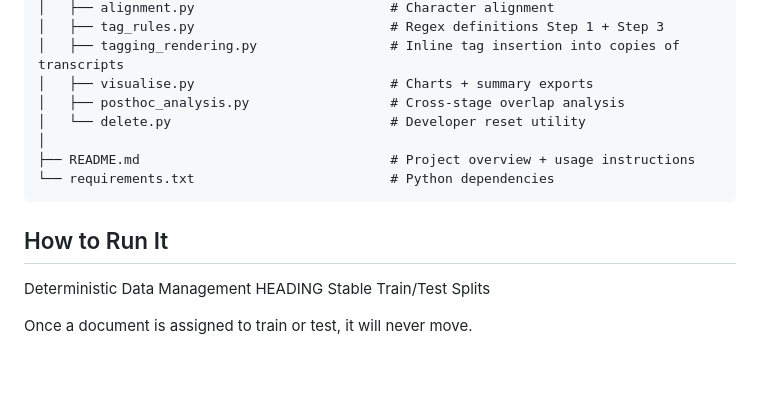
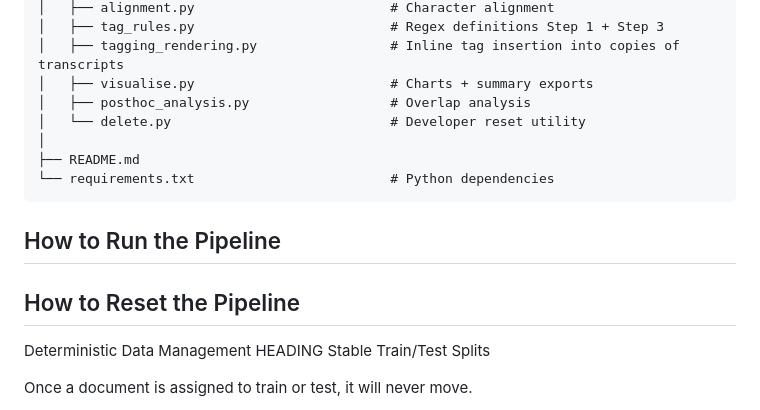
Before and after one commit to MissMaya/new_spain_fleets, a Markdown page: README.md, the part around the change. GitHub-like rendering; blank space fills up the shorter version.

````diff
--- a/README.md
+++ b/README.md
@@ -160,14 +160,21 @@ Tagged transcript rendering
 │   ├── tag_rules.py                         # Regex definitions Step 1 + Step 3
 │   ├── tagging_rendering.py                 # Inline tag insertion into copies of transcripts
 │   ├── visualise.py                         # Charts + summary exports
-│   ├── posthoc_analysis.py                  # Cross-stage overlap analysis
+│   ├── posthoc_analysis.py                  # Overlap analysis
 │   └── delete.py                            # Developer reset utility
 │
-├── README.md                                # Project overview + usage instructions
+├── README.md
 └── requirements.txt                         # Python dependencies
 ```
 
-## How to Run It
+## How to Run the Pipeline
+
+
+## How to Reset the Pipeline
+
+
+
+
 Deterministic Data Management HEADING
 Stable Train/Test Splits
 
````
